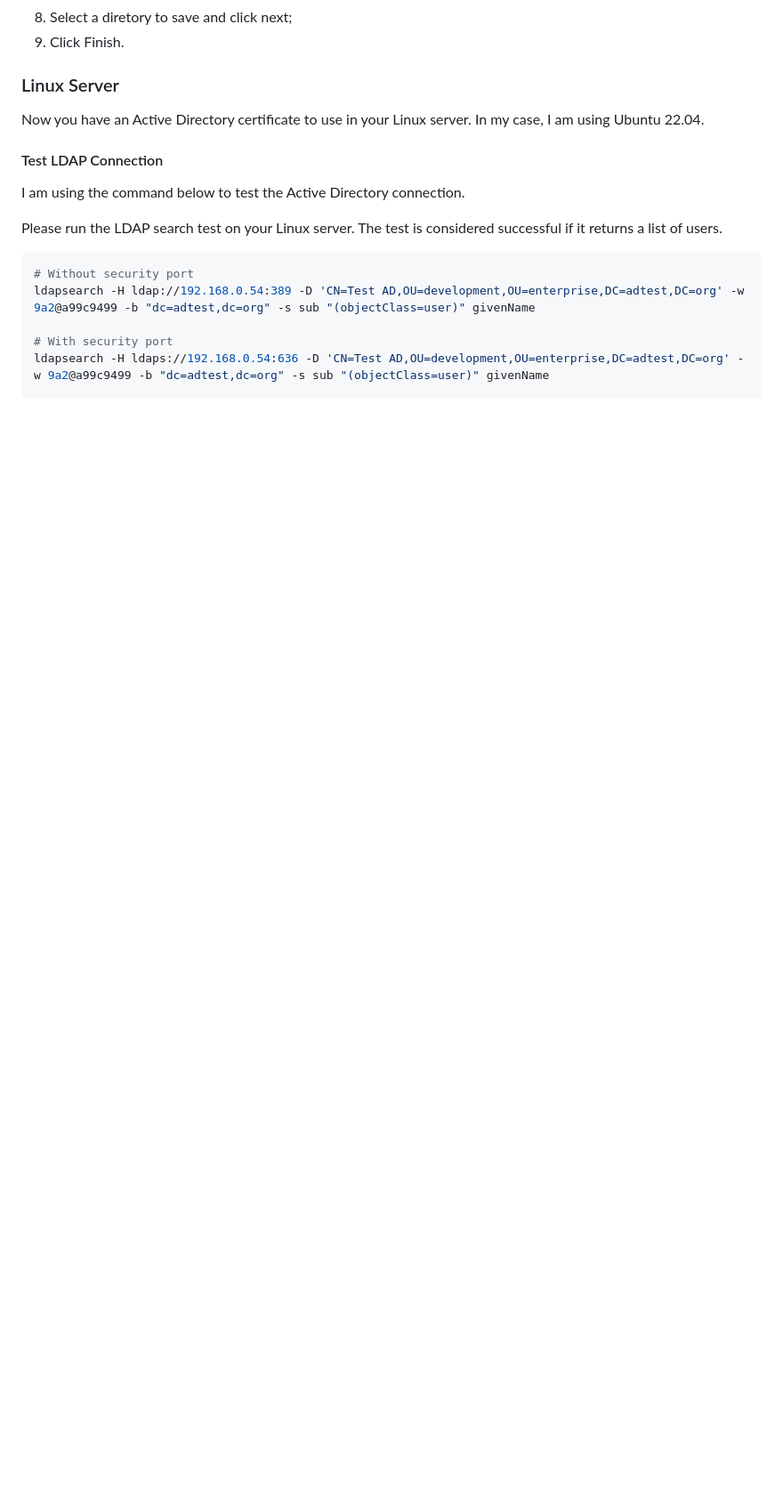
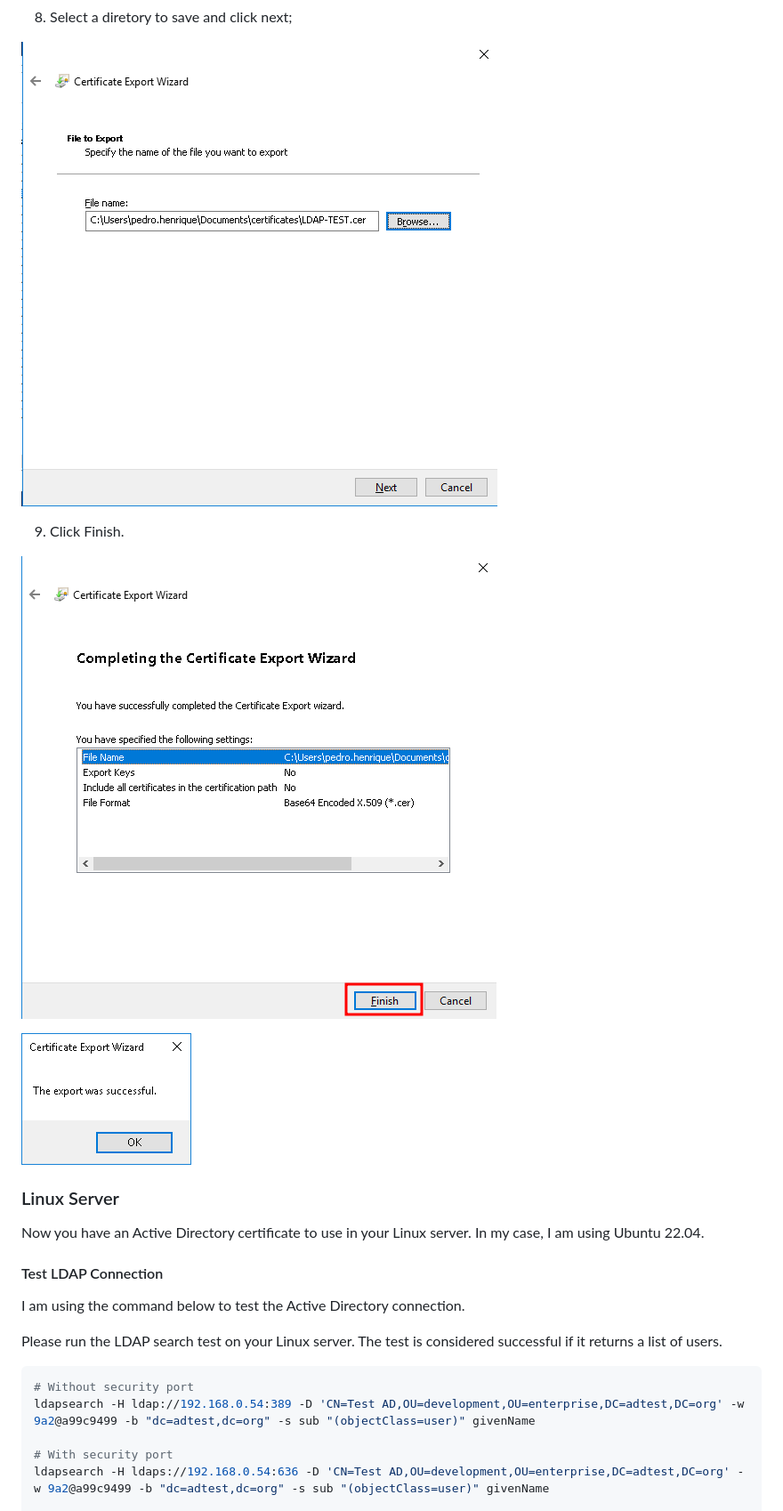
Before and after one commit to PedroHenriqueDevBR/ldap-reset-password, a Markdown page: README.md, the part around one of its changes. Shown at 89% size. Rendered like a GitHub page; blank space fills up the shorter version.

```diff
--- a/README.md
+++ b/README.md
@@ -26,5 +35,12 @@ We need to export the AD certificate and import it into your application server.
 8. Select a diretory to save and click next;
+
+![select-certificate-save-path.png](https://raw.githubusercontent.com/PedroHenriqueDevBR/ldap-reset-password/docs/docs/images/select-certificate-save-path.png?token=GHSAT0AAAAAACCSLE6GBWQS4XLPNGMGQI24ZEIR5JQ)
+
 9. Click Finish.
+
+![finish.png](https://raw.githubusercontent.com/PedroHenriqueDevBR/ldap-reset-password/docs/docs/images/finish.png?token=GHSAT0AAAAAACCSLE6H6JCRKJD72YLJFSVGZEIR6GA)
+
+![successful.png](https://raw.githubusercontent.com/PedroHenriqueDevBR/ldap-reset-password/docs/docs/images/successful.png?token=GHSAT0AAAAAACCSLE6HWJLJVE6VZBWPR63GZEIR6HA)
 
 ### Linux Server
 
```
Also changed, not shown: other parts of README.md (+9 -0 lines).
